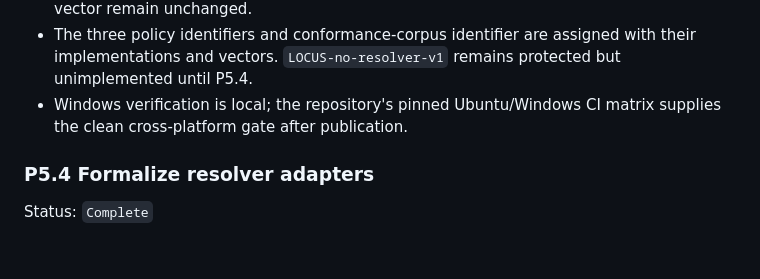
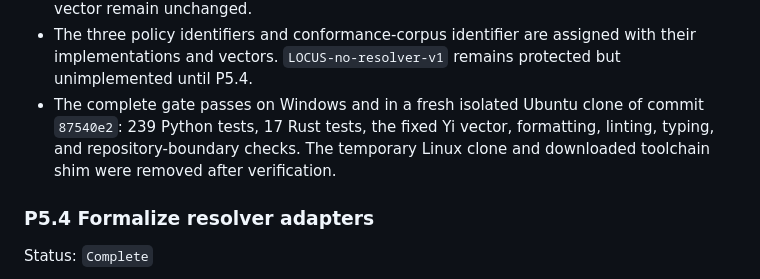
Before and after one commit to franciscobecerra97/LOCUS-v3, a Markdown page: PLAN.md, the part around the change. Rendered like a GitHub page; blank space fills up the shorter version.

Commit message:
docs: record clean P5 verification

```diff
--- a/PLAN.md
+++ b/PLAN.md
@@ -1244,8 +1244,10 @@ Completion record (2026-08-03):
 - The three policy identifiers and conformance-corpus identifier are assigned
   with their implementations and vectors. `LOCUS-no-resolver-v1` remains
   protected but unimplemented until P5.4.
-- Windows verification is local; the repository's pinned Ubuntu/Windows CI
-  matrix supplies the clean cross-platform gate after publication.
+- The complete gate passes on Windows and in a fresh isolated Ubuntu clone of
+  commit `87540e2`: 239 Python tests, 17 Rust tests, the fixed Yi vector,
+  formatting, linting, typing, and repository-boundary checks. The temporary
+  Linux clone and downloaded toolchain shim were removed after verification.
 
 ### P5.4 Formalize resolver adapters
 
```
